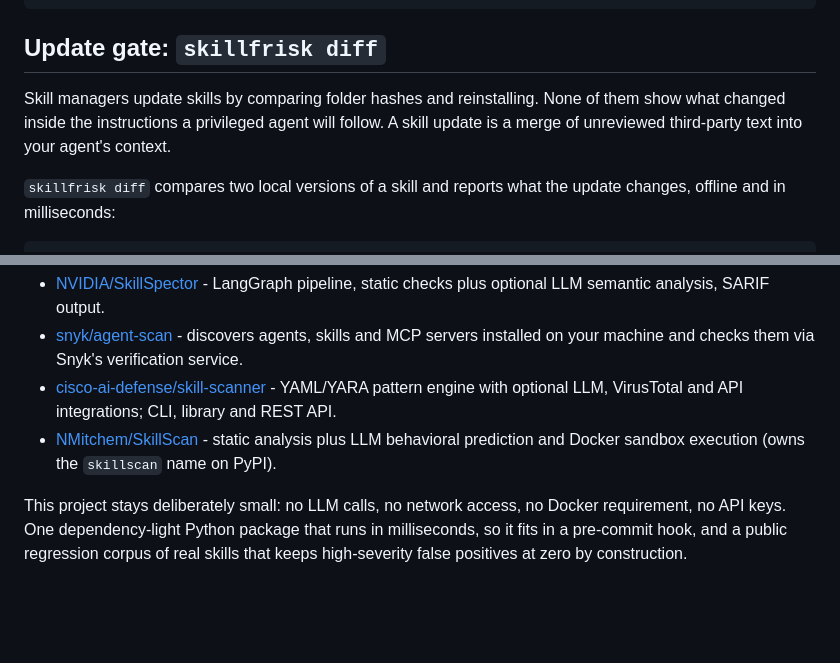
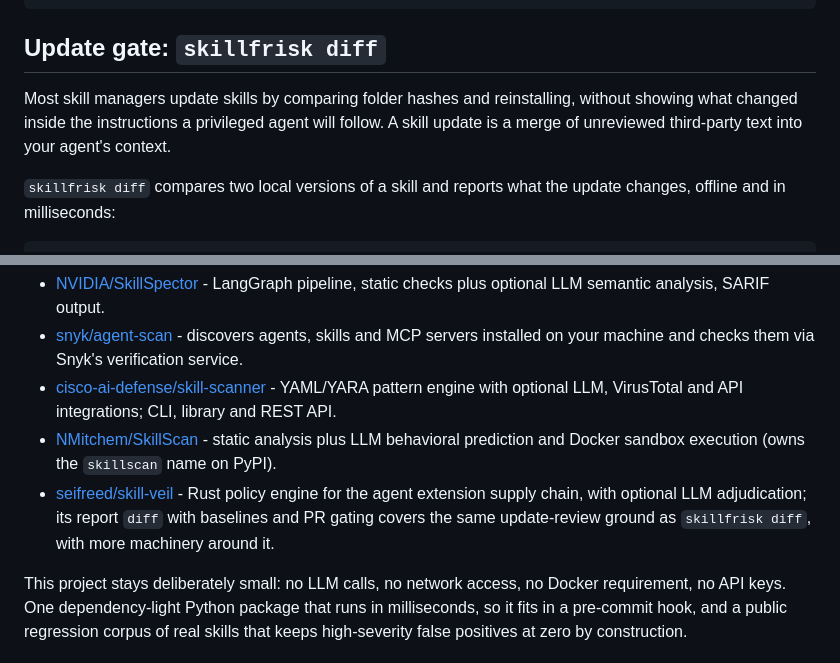
Before and after one commit to Topicspot/skillfrisk, a Markdown page: README.md, 2 parts joined by grey strips. GitHub-like rendering; blank space fills up the shorter version.

Commit message:
docs: add skill-veil to alternatives, drop overreaching update-gate claim (#10)
skill-veil's report diff with baselines and PR gating covers the same
update-review ground; per project policy, competing tools are listed
rather than ignored. The 'none of them' sentence is now accurate.

Co-authored-by: Topicspot <269471057+Topicspot@users.noreply.github.com>

```diff
--- a/README.md
+++ b/README.md
@@ -136,7 +136,7 @@ uv run skillfrisk scan . --json --min-severity high --no-fail-on-high
 
 ## Update gate: `skillfrisk diff`
 
-Skill managers update skills by comparing folder hashes and reinstalling. None of them show what changed inside the instructions a privileged agent will follow. A skill update is a merge of unreviewed third-party text into your agent's context.
+Most skill managers update skills by comparing folder hashes and reinstalling, without showing what changed inside the instructions a privileged agent will follow. A skill update is a merge of unreviewed third-party text into your agent's context.
 
 `skillfrisk diff` compares two local versions of a skill and reports what the update changes, offline and in milliseconds:
 
@@ -193,6 +193,7 @@ Several scanners target the same problem. Use whichever fits your workflow:
 - [snyk/agent-scan](https://github.com/snyk/agent-scan) - discovers agents, skills and MCP servers installed on your machine and checks them via Snyk's verification service.
 - [cisco-ai-defense/skill-scanner](https://github.com/cisco-ai-defense/skill-scanner) - YAML/YARA pattern engine with optional LLM, VirusTotal and API integrations; CLI, library and REST API.
 - [NMitchem/SkillScan](https://github.com/NMitchem/SkillScan) - static analysis plus LLM behavioral prediction and Docker sandbox execution (owns the `skillscan` name on PyPI).
+- [seifreed/skill-veil](https://github.com/seifreed/skill-veil) - Rust policy engine for the agent extension supply chain, with optional LLM adjudication; its report `diff` with baselines and PR gating covers the same update-review ground as `skillfrisk diff`, with more machinery around it.
 
 This project stays deliberately small: no LLM calls, no network access, no Docker requirement,
 no API keys. One dependency-light Python package that runs in milliseconds, so it fits in a
```
